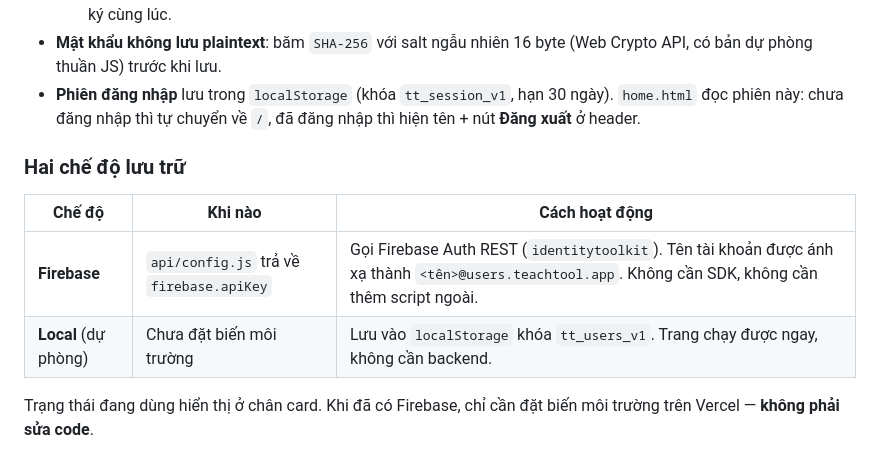
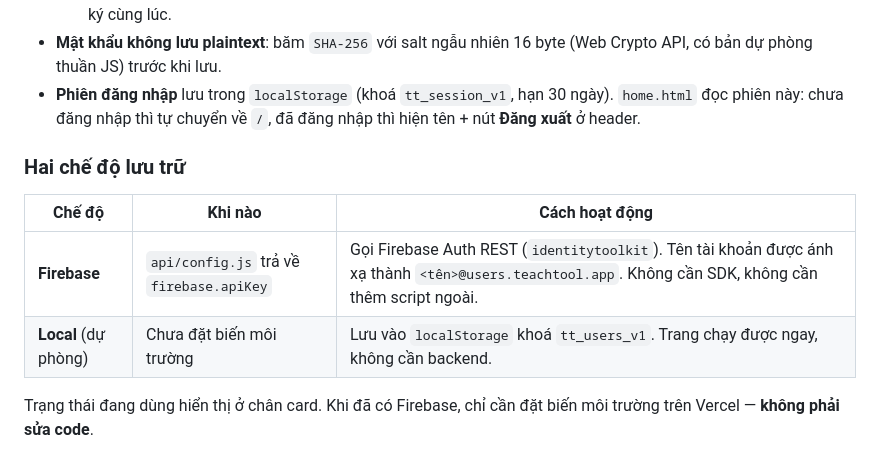
Before and after one commit to hkeyd-124/teachtool, a Markdown page: README.md, the part around one of its changes. Rendered like a GitHub page.

```diff
--- a/README.md
+++ b/README.md
@@ -83,7 +106,7 @@ Trang `index.html` là cửa vào của TeachTool — một card nhỏ giữa m
     → chặn hoàn toàn race condition khi 2 tab đăng ký cùng lúc.
 - **Mật khẩu không lưu plaintext**: băm `SHA-256` với salt ngẫu nhiên 16 byte
   (Web Crypto API, có bản dự phòng thuần JS) trước khi lưu.
-- **Phiên đăng nhập** lưu trong `localStorage` (khóa `tt_session_v1`, hạn 30 ngày).
+- **Phiên đăng nhập** lưu trong `localStorage` (khoá `tt_session_v1`, hạn 30 ngày).
   `home.html` đọc phiên này: chưa đăng nhập thì tự chuyển về `/`, đã đăng nhập thì
   hiện tên + nút **Đăng xuất** ở header.
 
@@ -92,7 +115,7 @@ Trang `index.html` là cửa vào của TeachTool — một card nhỏ giữa m
 | Chế độ | Khi nào | Cách hoạt động |
 |---|---|---|
 | **Firebase** | `api/config.js` trả về `firebase.apiKey` | Gọi Firebase Auth REST (`identitytoolkit`). Tên tài khoản được ánh xạ thành `<tên>@users.teachtool.app`. Không cần SDK, không cần thêm script ngoài. |
-| **Local** (dự phòng) | Chưa đặt biến môi trường | Lưu vào `localStorage` khóa `tt_users_v1`. Trang chạy được ngay, không cần backend. |
+| **Local** (dự phòng) | Chưa đặt biến môi trường | Lưu vào `localStorage` khoá `tt_users_v1`. Trang chạy được ngay, không cần backend. |
 
 Trạng thái đang dùng hiển thị ở chân card. Khi đã có Firebase, chỉ cần đặt biến môi
 trường trên Vercel — **không phải sửa code**.
```
Also changed, not shown: other parts of README.md (+27 -4 lines).
